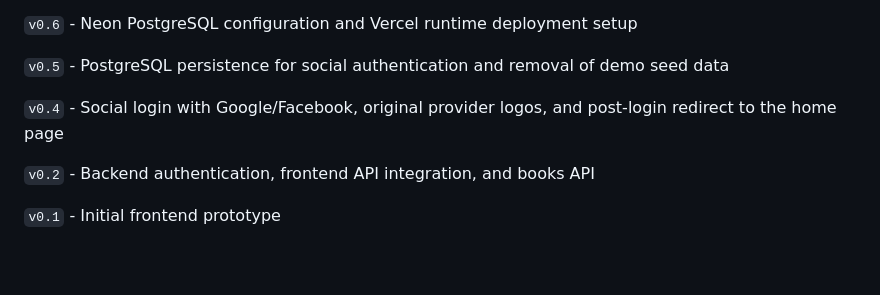
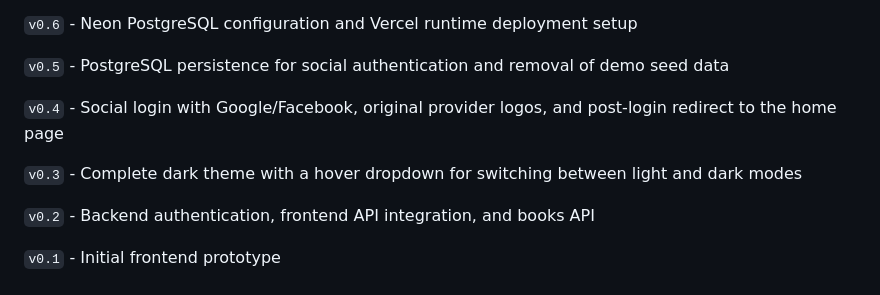
Before and after one commit to cauagreccodev/Sebo-Digital-Site, a Markdown page: README.md, the part around the change. Drawn GitHub-style; blank space fills up the shorter version.

Commit message:
docs: add v0.3 to version history

```diff
--- a/README.md
+++ b/README.md
@@ -287,6 +287,8 @@ Current tagged version:
 
 `v0.4` - Social login with Google/Facebook, original provider logos, and post-login redirect to the home page
 
+`v0.3` - Complete dark theme with a hover dropdown for switching between light and dark modes
+
 `v0.2` - Backend authentication, frontend API integration, and books API
 
 `v0.1` - Initial frontend prototype
```
